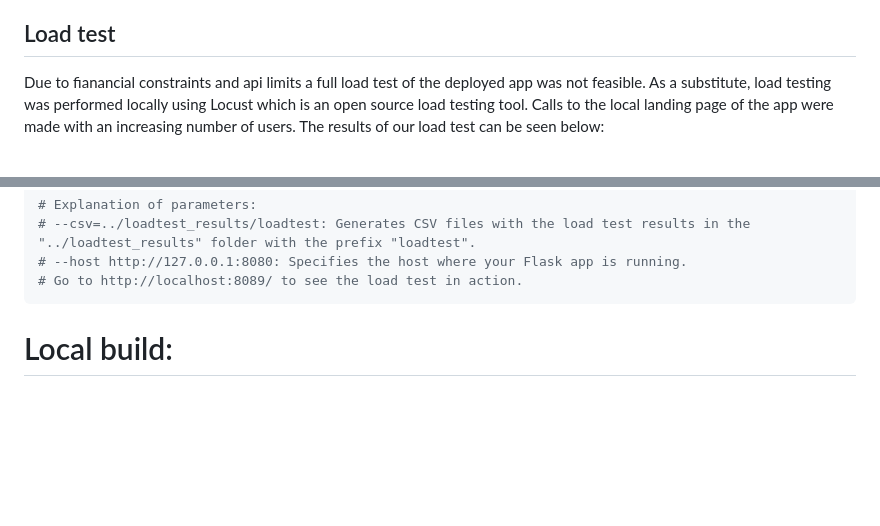
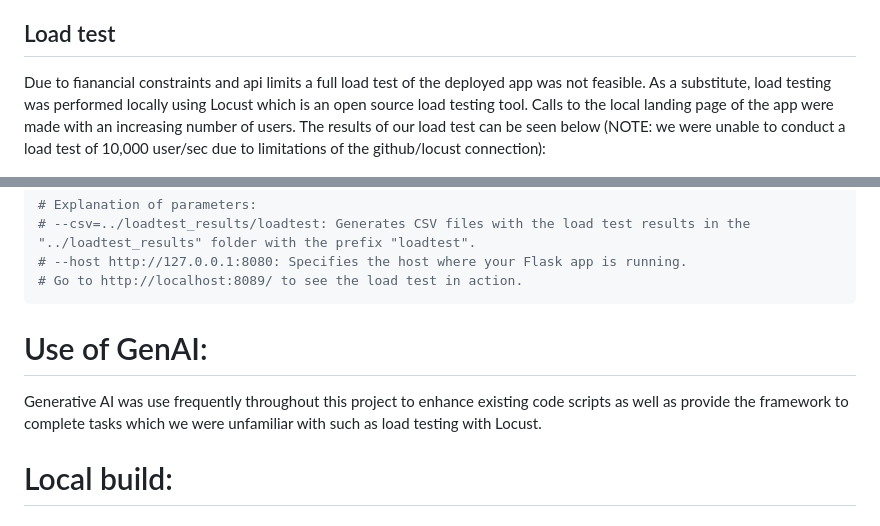
Before and after one commit to AlejandroParedesLT/IDS706_final_project_alejandro_alex_christian, a Markdown page: README.md, 2 parts joined by grey strips. GitHub-like rendering; blank space fills up the shorter version.

Commit message:
Added Gen AI section to readme to be in accordance with grading criteria

````diff
--- a/README.md
+++ b/README.md
@@ -72,7 +72,7 @@ Flask application logs are essential for tracking and debugging runtime behavior
 
 ## Load test
 
-Due to fianancial constraints and api limits a full load test of the deployed app was not feasible. As a substitute, load testing was performed locally using Locust which is an open source load testing tool. Calls to the local landing page of the app were made with an increasing number of users. The results of our load test can be seen below:
+Due to fianancial constraints and api limits a full load test of the deployed app was not feasible. As a substitute, load testing was performed locally using Locust which is an open source load testing tool. Calls to the local landing page of the app were made with an increasing number of users. The results of our load test can be seen below (NOTE: we were unable to conduct a load test of 10,000 user/sec due to limitations of the github/locust connection):
 
 ![alt text](loadtest_results/load_test_results.png)
 
@@ -94,6 +94,8 @@ Then in a new terminal window:
 # --host http://127.0.0.1:8080: Specifies the host where your Flask app is running.
 # Go to http://localhost:8089/ to see the load test in action.
 ```
+# Use of GenAI:
+Generative AI was use frequently throughout this project to enhance existing code scripts as well as provide the framework to complete tasks which we were unfamiliar with such as load testing with Locust.
 
 # Local build:
 ## Prerequisites
````
